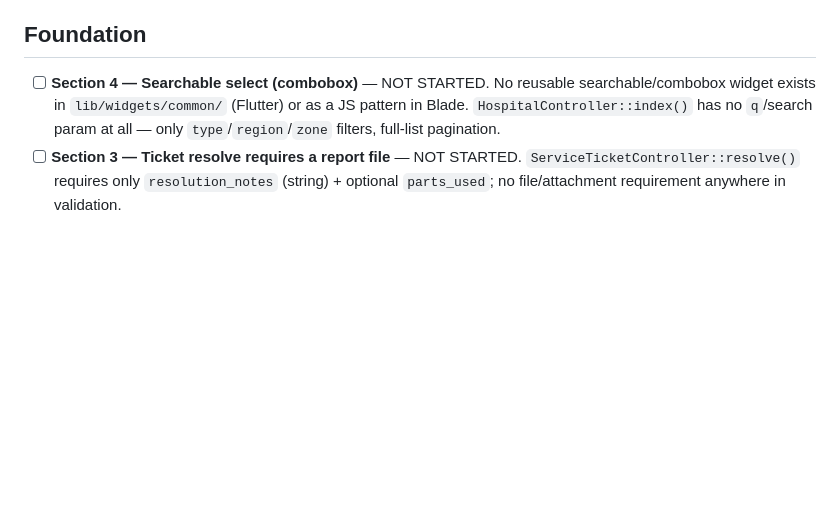
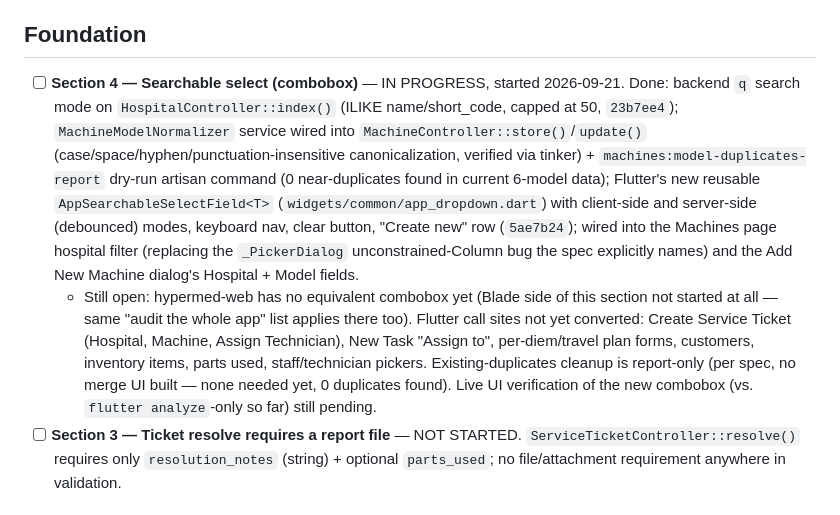
Before and after one commit to bobrasta/bien-hyper-mobile, a Markdown page: HYPERMED_CHANGE_CHECKLIST.md, the part around the change. Drawn GitHub-style; blank space fills up the shorter version.

Commit message:
docs: update checklist — Section 4 combobox foundation in progress
Co-Authored-By: Claude Sonnet 5 <noreply@anthropic.com>

```diff
--- a/HYPERMED_CHANGE_CHECKLIST.md
+++ b/HYPERMED_CHANGE_CHECKLIST.md
@@ -12,7 +12,8 @@ Tracking implementation of `hypermed_claude_code_prompt.md` (14-section spec cov
 
 ## Foundation
 
-- [ ] **Section 4 — Searchable select (combobox)** — NOT STARTED. No reusable searchable/combobox widget exists in `lib/widgets/common/` (Flutter) or as a JS pattern in Blade. `HospitalController::index()` has no `q`/search param at all — only `type`/`region`/`zone` filters, full-list pagination.
+- [ ] **Section 4 — Searchable select (combobox)** — IN PROGRESS, started 2026-09-21. Done: backend `q` search mode on `HospitalController::index()` (ILIKE name/short_code, capped at 50, `23b7ee4`); `MachineModelNormalizer` service wired into `MachineController::store()`/`update()` (case/space/hyphen/punctuation-insensitive canonicalization, verified via tinker) + `machines:model-duplicates-report` dry-run artisan command (0 near-duplicates found in current 6-model data); Flutter's new reusable `AppSearchableSelectField<T>` (`widgets/common/app_dropdown.dart`) with client-side and server-side (debounced) modes, keyboard nav, clear button, "Create new" row (`5ae7b24`); wired into the Machines page hospital filter (replacing the `_PickerDialog` unconstrained-Column bug the spec explicitly names) and the Add New Machine dialog's Hospital + Model fields.
+  - Still open: hypermed-web has no equivalent combobox yet (Blade side of this section not started at all — same "audit the whole app" list applies there too). Flutter call sites not yet converted: Create Service Ticket (Hospital, Machine, Assign Technician), New Task "Assign to", per-diem/travel plan forms, customers, inventory items, parts used, staff/technician pickers. Existing-duplicates cleanup is report-only (per spec, no merge UI built — none needed yet, 0 duplicates found). Live UI verification of the new combobox (vs. `flutter analyze`-only so far) still pending.
 - [ ] **Section 3 — Ticket resolve requires a report file** — NOT STARTED. `ServiceTicketController::resolve()` requires only `resolution_notes` (string) + optional `parts_used`; no file/attachment requirement anywhere in validation.
 
 ## Machine lifecycle
```
